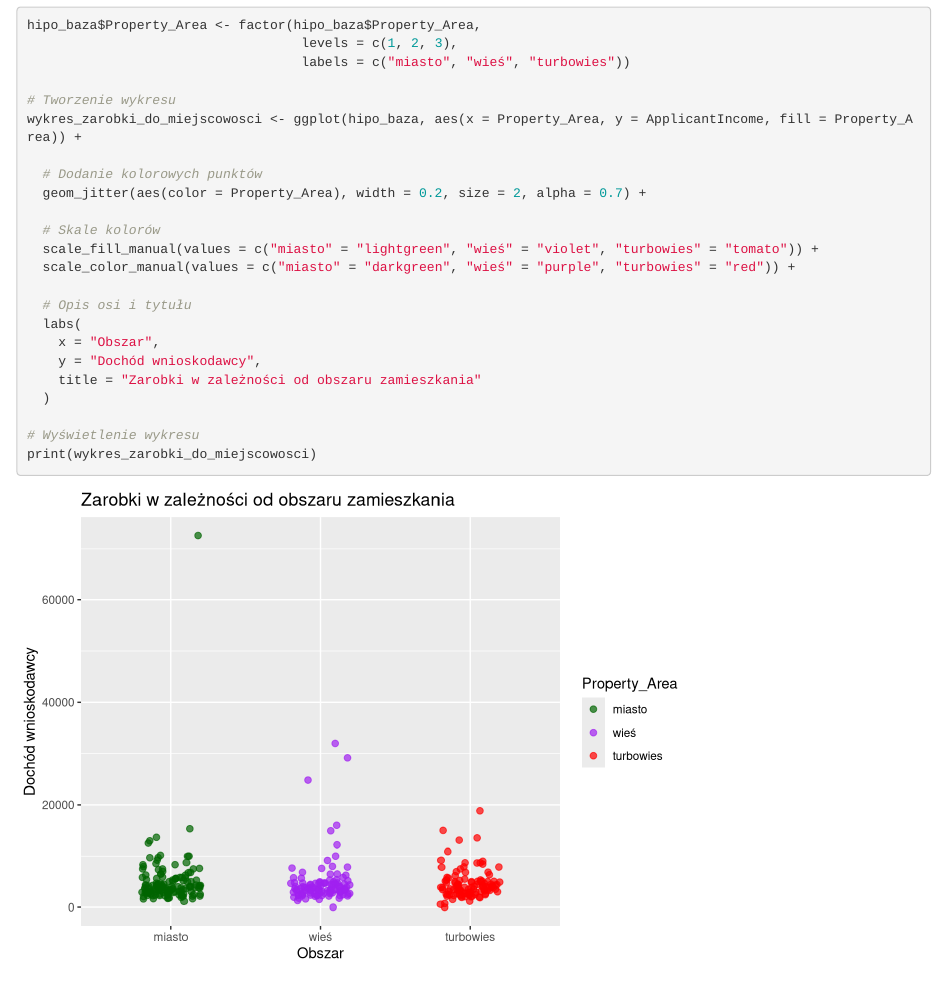
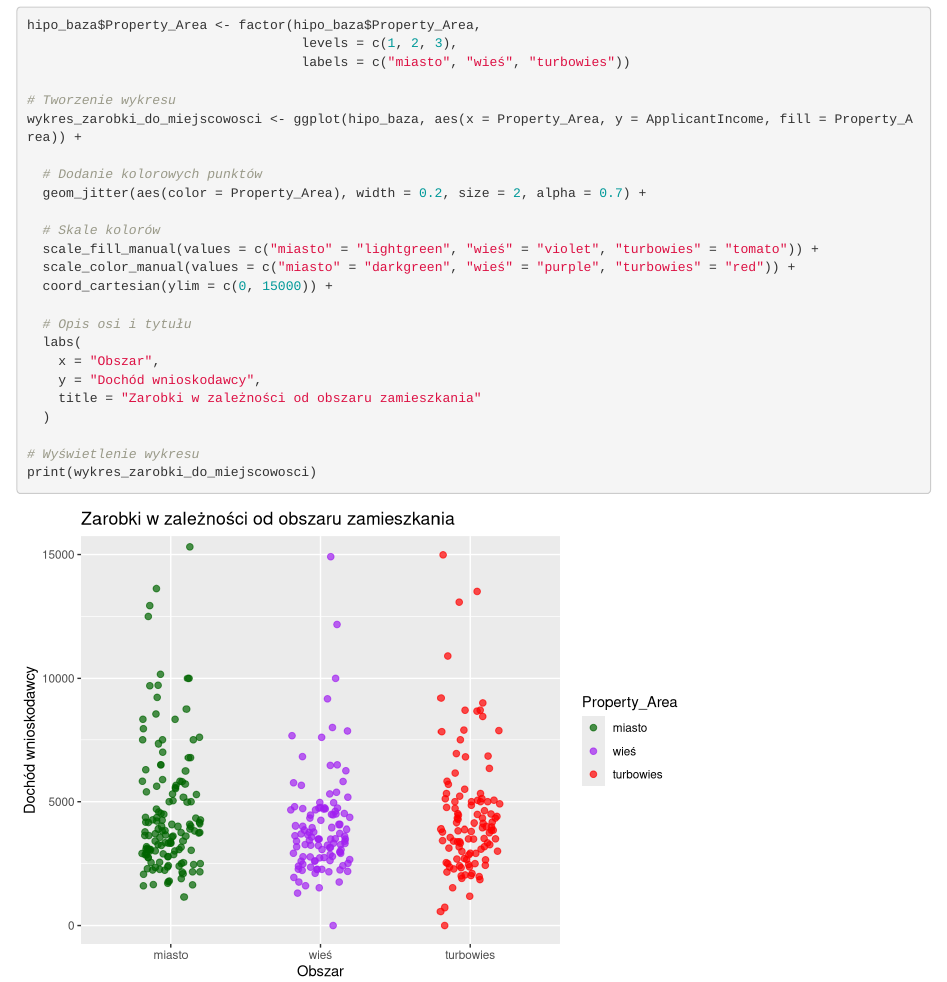
Before and after one commit to gszleja/Beginners, an R Markdown document (Raport_danych.Rmd): the page in a window 1100 px wide, from 2510 px down. Rendered offline with R 4.5, knitr and Pandoc, with nearby package versions; code that draws random numbers runs with fixed seeds of ours; common packages that the code uses without loading them are loaded.

Commit message:
POPRAWIONY WYKRES

```diff
--- a/Raport_danych.Rmd
+++ b/Raport_danych.Rmd
@@ -143,6 +143,7 @@ wykres_zarobki_do_miejscowosci <- ggplot(hipo_baza, aes(x = Property_Area, y = A
   # Skale kolorów
   scale_fill_manual(values = c("miasto" = "lightgreen", "wieś" = "violet", "turbowies" = "tomato")) +
   scale_color_manual(values = c("miasto" = "darkgreen", "wieś" = "purple", "turbowies" = "red")) +
+  coord_cartesian(ylim = c(0, 15000)) +
 
   # Opis osi i tytułu
   labs(
```
